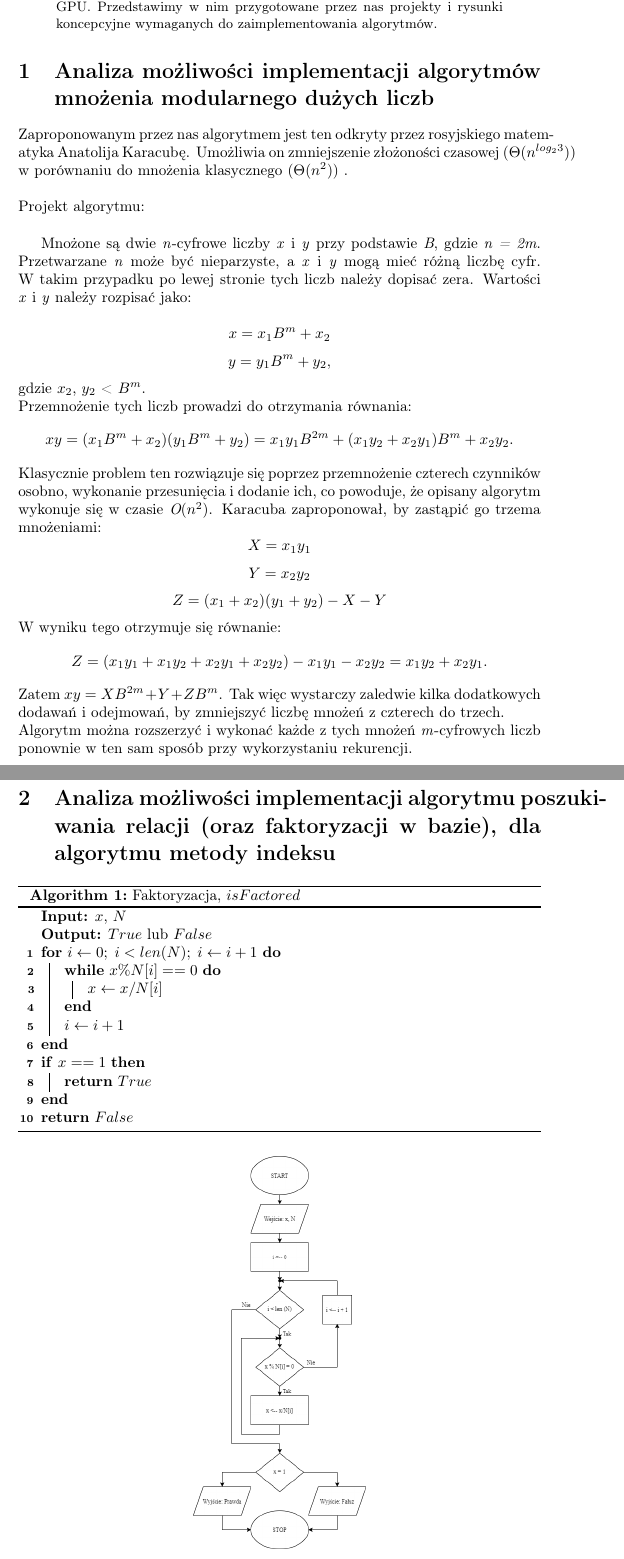
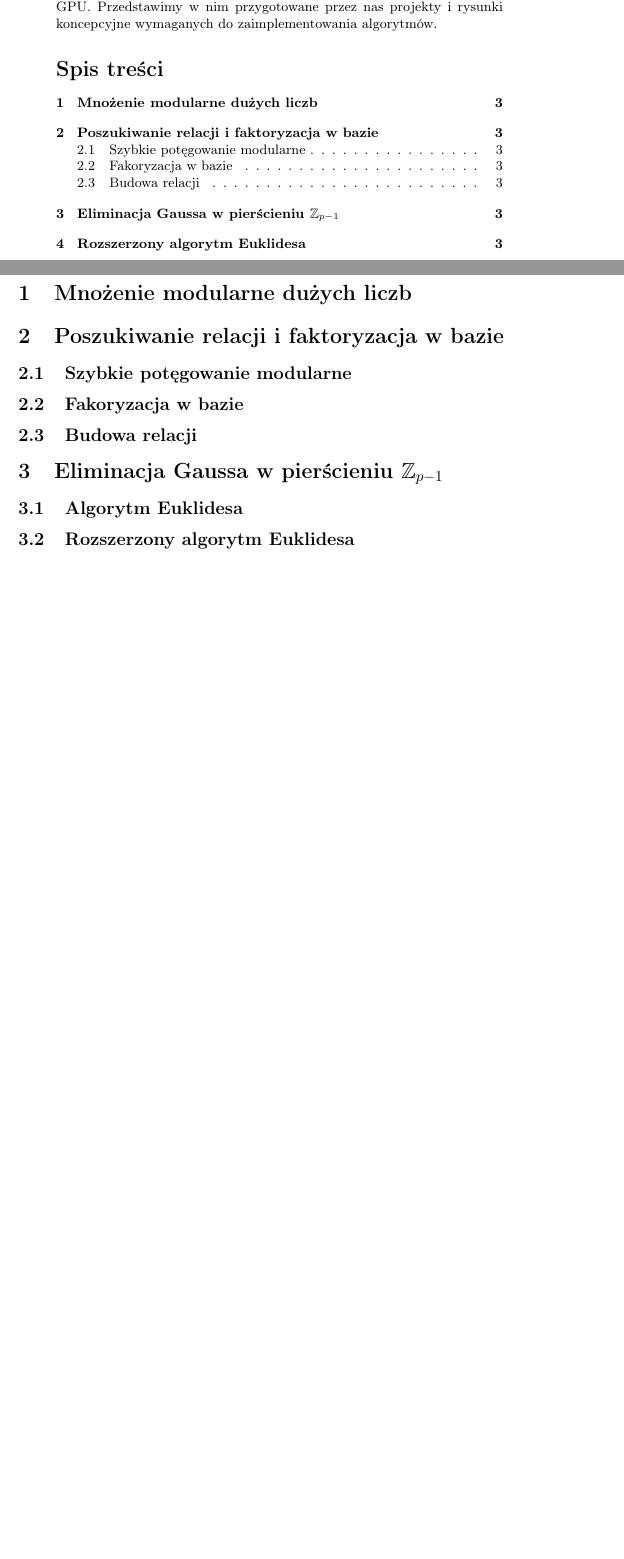
Before and after one commit to Zespol-1/Projekt, a LaTeX paper (doc/proj.tex): two parts of pages 2 and 3 of 6 before the commit and two parts of pages 2 and 3 of 3 after it, joined at a grey line, cut so that both start at the same text, the shorter picture padded with empty space. The pictures show the PDF file doc/proj.pdf that the author committed with the source.

Commit message:
Struktura pracy

```diff
--- a/doc/proj.tex
+++ b/doc/proj.tex
@@ -20,37 +21,25 @@
 \maketitle
 \newpage
 
+
+
 \begin{abstract}
 
 Poniższe sprawozdanie jest wynikiem naszej pracy na drugim etapie projektu zespołowego z implementacji metody indeksu w architekturach GPU. Przedstawimy w nim przygotowane przez nas projekty i rysunki koncepcyjne wymaganych do zaimplementowania algorytmów.
 
-
+\tableofcontents
+\newpage
 
 \end{abstract}
 
-\section{Analiza możliwości implementacji algorytmów mnożenia modularnego dużych liczb}
-Zaproponowanym przez nas algorytmem jest ten odkryty przez rosyjskiego matematyka Anatolija Karacubę. Umożliwia on zmniejszenie złożoności czasowej ($\Theta(n^{log_{2}3})$) w porównaniu do mnożenia klasycznego ($\Theta(n^2)$) .
-\newline\newline
-~Projekt algorytmu:\newline
+\section{Mnożenie modularne dużych liczb}
 
-Mnożone są dwie \textit{n}-cyfrowe liczby \textit{x} i \textit{y} przy podstawie \textit{B}, gdzie \textit{n = 2m}. Przetwarzane \textit{n} może być nieparzyste, a \textit{x} i \textit{y} mogą mieć różną liczbę cyfr. W takim przypadku po lewej stronie tych liczb należy dopisać zera. Wartości \textit{x}~i~\textit{y}~należy rozpisać jako:\newline
-$$ x = x_{1}B^{m} + x_2 $$
-$$ y = y_{1}B^{m} + y_2, $$
-gdzie $x_2$, $y_2$ < $B^m$. \newline
-Przemnożenie tych liczb prowadzi do otrzymania równania:
-$$xy = (x_{1}B^{m} + x_2)(y_1B^m + y_2) = x_1y_1B^{2m} + (x_1y_2 + x_2y_1)B^m + x_2y_2.$$
-Klasycznie problem ten rozwiązuje się poprzez przemnożenie czterech czynników osobno, wykonanie przesunięcia i dodanie ich, co powoduje, że opisany algorytm wykonuje się w czasie $\textit{O}(n^{2})$. Karacuba zaproponował, by zastąpić go trzema mnożeniami:
-$$X = x_1y_1$$
-$$Y = x_2y_2$$
-$$Z = (x_1 + x_2)(y_1 + y_2) - X - Y$$
-W wyniku tego otrzymuje się równanie:
-$$ Z = (x_1y_1 + x_1y_2 + x_2y_1 + x_2y_2) - x_1y_1 - x_2y_2 = x_1y_2 + x_2y_1.$$
-Zatem $xy = XB^{2m} + Y + ZB^m$. Tak więc wystarczy zaledwie kilka dodatkowych dodawań i odejmowań, by zmniejszyć liczbę mnożeń z czterech do trzech.\newline
-Algorytm można rozszerzyć i wykonać każde z tych mnożeń \textit{m}-cyfrowych liczb ponownie w ten sam sposób przy wykorzystaniu rekurencji.
+\section{Poszukiwanie relacji i faktoryzacja w bazie}
+	\subsection{Szybkie potęgowanie modularne}
 
+	\subsection{Fakoryzacja w bazie}
 
-\section{Analiza możliwości implementacji algorytmu poszukiwania relacji (oraz faktoryzacji w bazie), dla algorytmu metody indeksu}
+	\subsection{Budowa relacji}
 
-\begin{algorithm}[H]
-	\SetAlgoLined
-	\caption{Faktoryzacja, \(isFactored\)}
+\section{Eliminacja Gaussa w pierścieniu \(\mathbb{Z}_{p-1}\)}
+	\subsection{Algorytm Euklidesa}
@@ -107,13 +47 @@ Algorytm można rozszerzyć i wykonać każde z tych mnożeń \textit{m}-cyfrowy
-\begin{figure}[H]
-	\begin{center}
-		\includegraphics[width=5cm]{./img/2.png}
-		\caption{Schemat blokowy algorytmu poszukiwania relacji}
-	\end{center}
-\end{figure}
-
-
-\section{Analiza możliwości implementacji algorytmu eliminacji Gaussa nad ciałem $\mathbb{F}_p$, dla ciał o dowolnym rozmiarze}~
-	\begin{algorithm}[H]
-		\SetAlgoLined
-		\caption{Eliminacja Gaussa}
-		\label{Gauss}
+	\subsection{Rozszerzony algorytm Euklidesa}
```
Also changed, not shown: doc/proj.pdf, doc/proj.tex (83 more changed lines), 4 other files.
